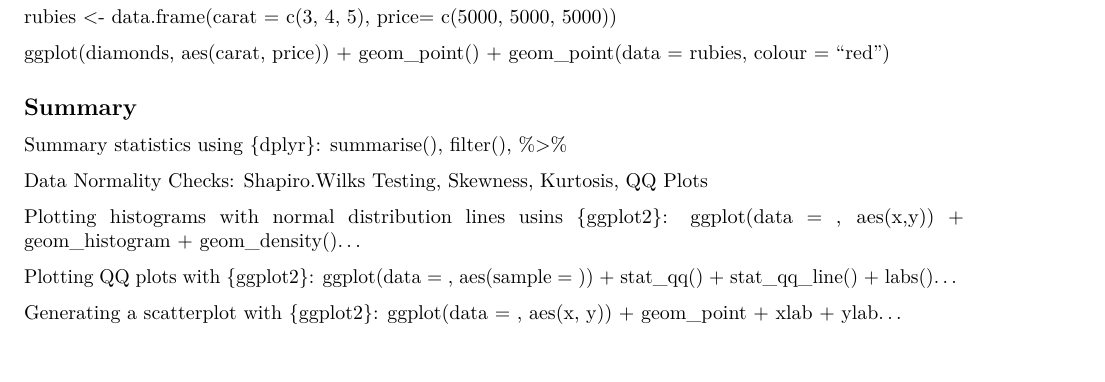
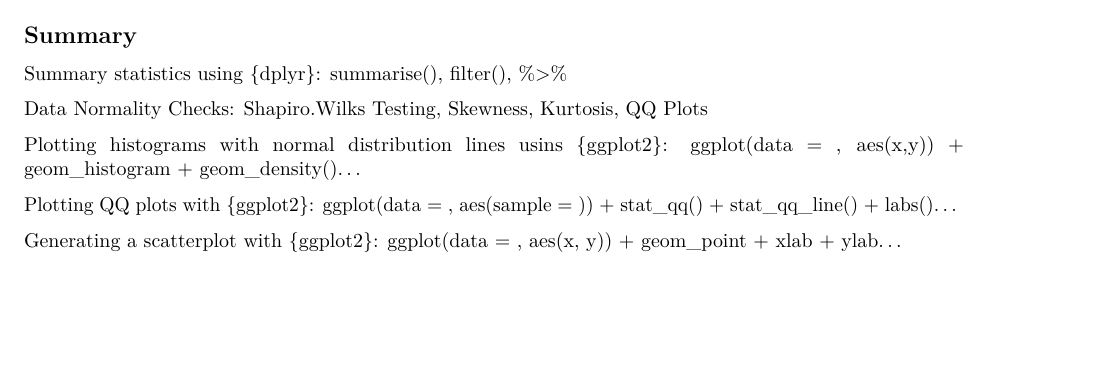
Before and after one commit to ajlocker/Locker-Angelina-ADA-DATA-REANALYSIS-ASSIGNMENT, an R Markdown document (Locker-Angelina-ADA-DATA-REANALYSIS-ASSIGNMENT.Rmd): part of page 6 of 7, cut at the place of the change. Rendered offline with R 4.5, knitr and Pandoc, then LaTeX, with nearby package versions; some code elsewhere in the file could not run offline.

````diff
--- a/Locker-Angelina-ADA-DATA-REANALYSIS-ASSIGNMENT.Rmd
+++ b/Locker-Angelina-ADA-DATA-REANALYSIS-ASSIGNMENT.Rmd
@@ -240,12 +240,6 @@
 sro  # and, finally, we plot the object
 ```
 
-rubies  <- data.frame(carat = c(3, 4, 5), price= c(5000, 5000, 5000))
-
-ggplot(diamonds, aes(carat, price)) +
-  geom_point() +
-  geom_point(data = rubies, colour = "red")
-
 ## Summary
 Summary statistics using {dplyr}: summarise(), filter(), %>%
 
````
